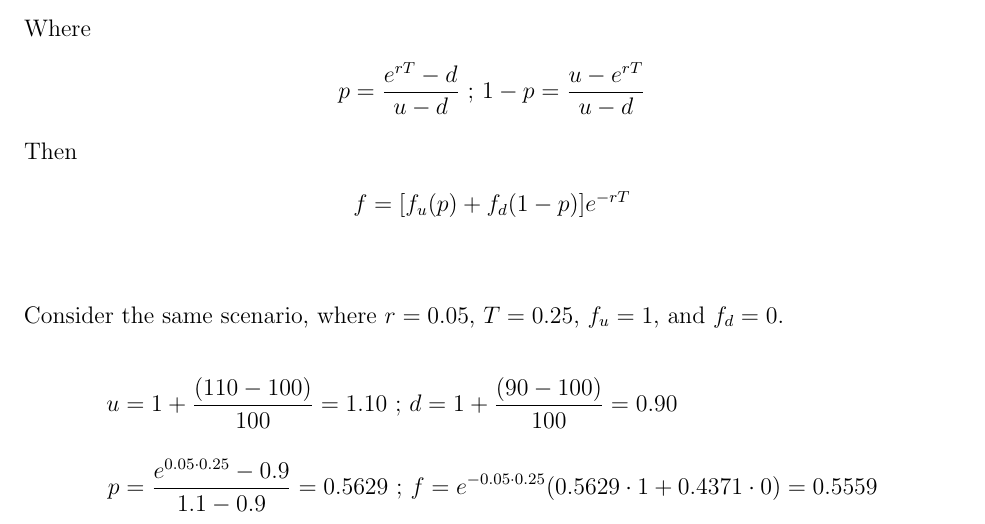
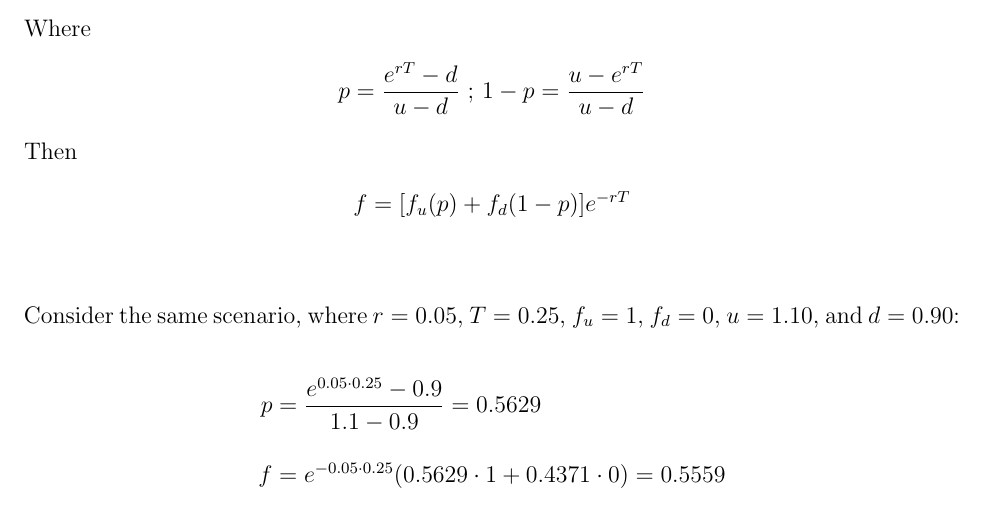
Before and after one commit to shenlim/bopm, a LaTeX document (bopm.tex): part of page 4 of 5, cut so that both start at the same text. Compiled offline with pdfLaTeX.

Commit message:
u and d assumption correction

```diff
--- a/bopm.tex
+++ b/bopm.tex
@@ -95,12 +95,10 @@ Then
 \begin{align*}
 f=[f_{u}(p)+f_{d}(1-p)]e^{-rT}\\
 \end{align*}
-Consider the same scenario, where $r=0.05$, $T=0.25$, $f_{u}=1$, and $f_{d}=0$.\\
+Consider the same scenario, where $r=0.05$, $T=0.25$, $f_{u}=1$, $f_{d}=0$, $u=1.10$, and $d=0.90$:\\
 \begin{align*}
-u&=1+\frac{(110-100)}{100}=1.10 \text{ ; }
-d=1+\frac{(90-100)}{100}=0.90\\
-p&=\frac{e^{0.05\cdot0.25}-0.9}{1.1-0.9}=0.5629 \text{ ; }
-f=e^{-0.05\cdot0.25}(0.5629\cdot1+0.4371\cdot0)=0.5559
+p&=\frac{e^{0.05\cdot0.25}-0.9}{1.1-0.9}=0.5629\\
+f&=e^{-0.05\cdot0.25}(0.5629\cdot1+0.4371\cdot0)=0.5559
 \end{align*}
 
 \newpage
```
Also changed, not shown: bopm.pdf, 1 other file.
